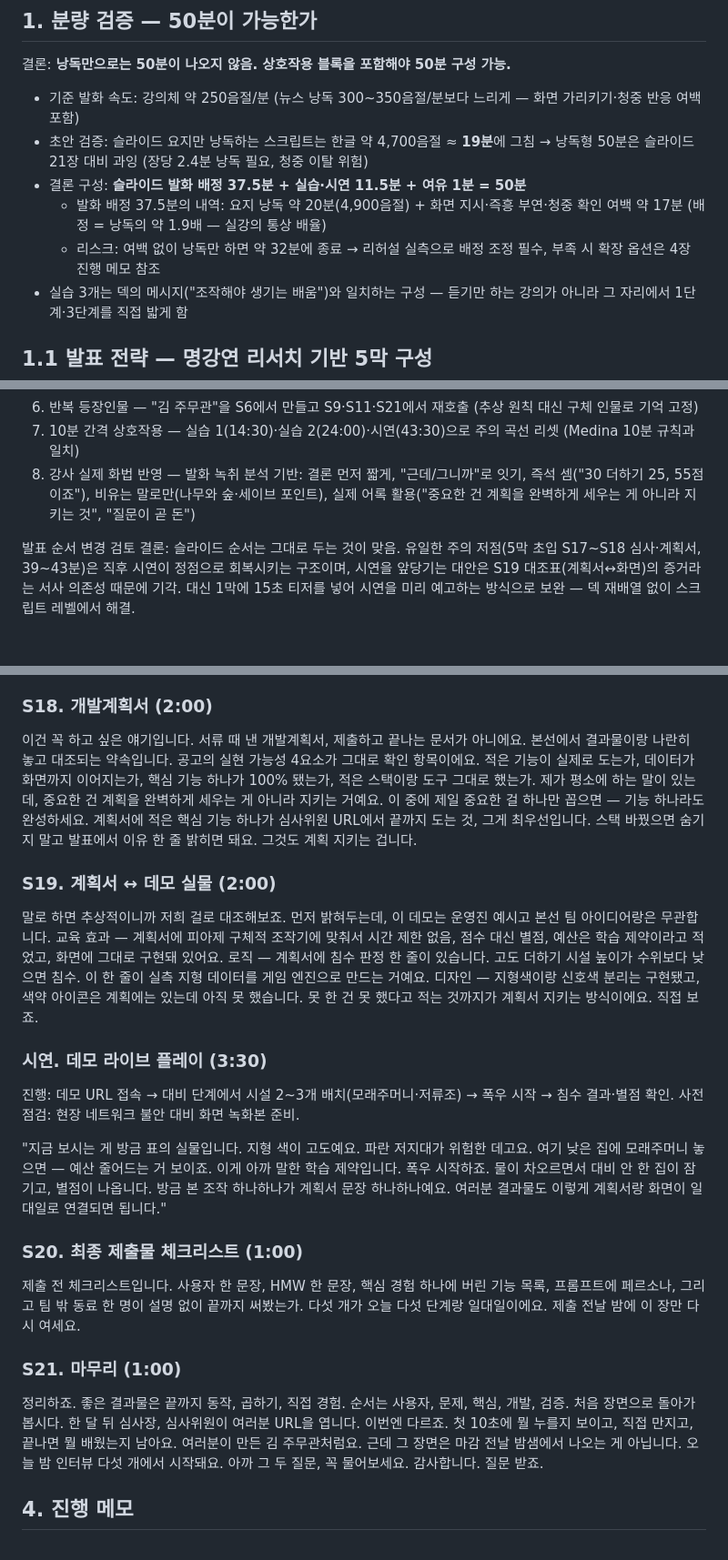
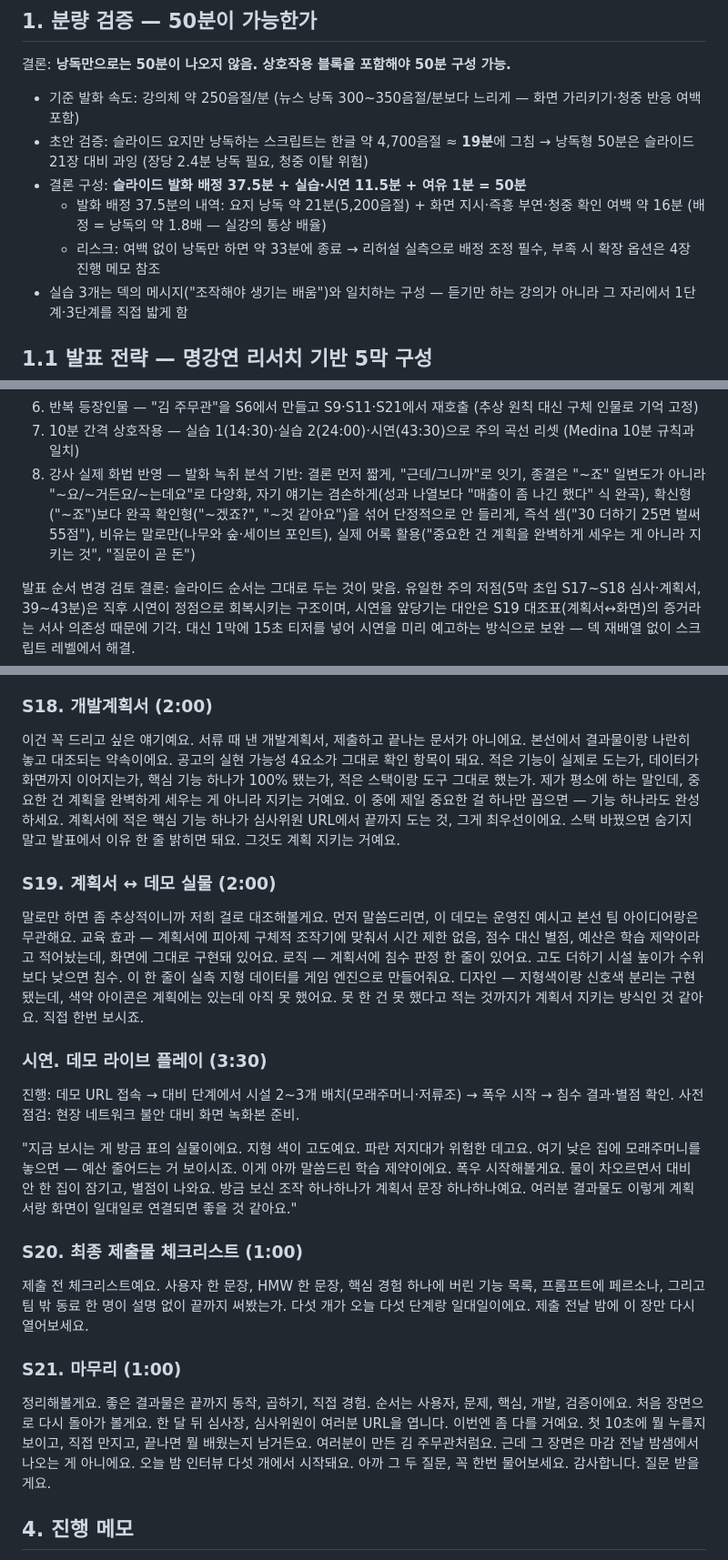
Before and after one commit to 26-weatherhackathon/hackathon-lecture-service-dev, a Markdown page: script.md, 3 parts joined by grey strips. Shown at 91% size. Rendered like a GitHub page; blank space fills up the shorter version.

```diff
--- a/script.md
+++ b/script.md
@@ -9,8 +9,8 @@
 - 기준 발화 속도: 강의체 약 250음절/분 (뉴스 낭독 300~350음절/분보다 느리게 — 화면 가리키기·청중 반응 여백 포함)
 - 초안 검증: 슬라이드 요지만 낭독하는 스크립트는 한글 약 4,700음절 ≈ **19분**에 그침 → 낭독형 50분은 슬라이드 21장 대비 과잉 (장당 2.4분 낭독 필요, 청중 이탈 위험)
 - 결론 구성: **슬라이드 발화 배정 37.5분 + 실습·시연 11.5분 + 여유 1분 = 50분**
-  - 발화 배정 37.5분의 내역: 요지 낭독 약 20분(4,900음절) + 화면 지시·즉흥 부연·청중 확인 여백 약 17분 (배정 = 낭독의 약 1.9배 — 실강의 통상 배율)
-  - 리스크: 여백 없이 낭독만 하면 약 32분에 종료 → 리허설 실측으로 배정 조정 필수, 부족 시 확장 옵션은 4장 진행 메모 참조
+  - 발화 배정 37.5분의 내역: 요지 낭독 약 21분(5,200음절) + 화면 지시·즉흥 부연·청중 확인 여백 약 16분 (배정 = 낭독의 약 1.8배 — 실강의 통상 배율)
+  - 리스크: 여백 없이 낭독만 하면 약 33분에 종료 → 리허설 실측으로 배정 조정 필수, 부족 시 확장 옵션은 4장 진행 메모 참조
 - 실습 3개는 덱의 메시지("조작해야 생기는 배움")와 일치하는 구성 — 듣기만 하는 강의가 아니라 그 자리에서 1단계·3단계를 직접 밟게 함
 
 ## 1.1 발표 전략 — 명강연 리서치 기반 5막 구성
@@ -34,7 +34,7 @@
 5. STAR 모먼트 — 데모 라이브 시연(물이 차오르고 별점이 뜨는 순간)을 43:30 배치, 종료 직전 정점 후 Call to Action으로 마무리 (Duarte 『Resonate』 — Something They'll Always Remember + 두 번째 전환점 = Call to Action)
 6. 반복 등장인물 — "김 주무관"을 S6에서 만들고 S9·S11·S21에서 재호출 (추상 원칙 대신 구체 인물로 기억 고정)
 7. 10분 간격 상호작용 — 실습 1(14:30)·실습 2(24:00)·시연(43:30)으로 주의 곡선 리셋 (Medina 10분 규칙과 일치)
-8. 강사 실제 화법 반영 — 발화 녹취 분석 기반: 결론 먼저 짧게, "근데/그니까"로 잇기, 즉석 셈("30 더하기 25, 55점이죠"), 비유는 말로만(나무와 숲·세이브 포인트), 실제 어록 활용("중요한 건 계획을 완벽하게 세우는 게 아니라 지키는 것", "질문이 곧 돈")
+8. 강사 실제 화법 반영 — 발화 녹취 분석 기반: 결론 먼저 짧게, "근데/그니까"로 잇기, 종결은 "~죠" 일변도가 아니라 "~요/~거든요/~는데요"로 다양화, 자기 얘기는 겸손하게(성과 나열보다 "매출이 좀 나긴 했다" 식 완곡), 확신형("~죠")보다 완곡 확인형("~겠죠?", "~것 같아요")을 섞어 단정적으로 안 들리게, 즉석 셈("30 더하기 25면 벌써 55점"), 비유는 말로만(나무와 숲·세이브 포인트), 실제 어록 활용("중요한 건 계획을 완벽하게 세우는 게 아니라 지키는 것", "질문이 곧 돈")
 
 발표 순서 변경 검토 결론: 슬라이드 순서는 그대로 두는 것이 맞음. 유일한 주의 저점(5막 초입 S17~S18 심사·계획서, 39~43분)은 직후 시연이 정점으로 회복시키는 구조이며, 시연을 앞당기는 대안은 S19 대조표(계획서↔화면)의 증거라는 서사 의존성 때문에 기각. 대신 1막에 15초 티저를 넣어 시연을 미리 예고하는 방식으로 보완 — 덱 재배열 없이 스크립트 레벨에서 해결.
 
@@ -156,25 +156,25 @@ Q&A는 50분 뒤 별도 진행(운영 일정에 따라 5~10분).
 
 ### S18. 개발계획서 (2:00)
 
-이건 꼭 하고 싶은 얘기입니다. 서류 때 낸 개발계획서, 제출하고 끝나는 문서가 아니에요. 본선에서 결과물이랑 나란히 놓고 대조되는 약속입니다. 공고의 실현 가능성 4요소가 그대로 확인 항목이에요. 적은 기능이 실제로 도는가, 데이터가 화면까지 이어지는가, 핵심 기능 하나가 100% 됐는가, 적은 스택이랑 도구 그대로 했는가. 제가 평소에 하는 말이 있는데, 중요한 건 계획을 완벽하게 세우는 게 아니라 지키는 거예요. 이 중에 제일 중요한 걸 하나만 꼽으면 — 기능 하나라도 완성하세요. 계획서에 적은 핵심 기능 하나가 심사위원 URL에서 끝까지 도는 것, 그게 최우선입니다. 스택 바꿨으면 숨기지 말고 발표에서 이유 한 줄 밝히면 돼요. 그것도 계획 지키는 겁니다.
+이건 꼭 드리고 싶은 얘기예요. 서류 때 낸 개발계획서, 제출하고 끝나는 문서가 아니에요. 본선에서 결과물이랑 나란히 놓고 대조되는 약속이에요. 공고의 실현 가능성 4요소가 그대로 확인 항목이 돼요. 적은 기능이 실제로 도는가, 데이터가 화면까지 이어지는가, 핵심 기능 하나가 100% 됐는가, 적은 스택이랑 도구 그대로 했는가. 제가 평소에 하는 말인데, 중요한 건 계획을 완벽하게 세우는 게 아니라 지키는 거예요. 이 중에 제일 중요한 걸 하나만 꼽으면 — 기능 하나라도 완성하세요. 계획서에 적은 핵심 기능 하나가 심사위원 URL에서 끝까지 도는 것, 그게 최우선이에요. 스택 바꿨으면 숨기지 말고 발표에서 이유 한 줄 밝히면 돼요. 그것도 계획 지키는 거예요.
 
 ### S19. 계획서 ↔ 데모 실물 (2:00)
 
-말로 하면 추상적이니까 저희 걸로 대조해보죠. 먼저 밝혀두는데, 이 데모는 운영진 예시고 본선 팀 아이디어랑은 무관합니다. 교육 효과 — 계획서에 피아제 구체적 조작기에 맞춰서 시간 제한 없음, 점수 대신 별점, 예산은 학습 제약이라고 적었고, 화면에 그대로 구현돼 있어요. 로직 — 계획서에 침수 판정 한 줄이 있습니다. 고도 더하기 시설 높이가 수위보다 낮으면 침수. 이 한 줄이 실측 지형 데이터를 게임 엔진으로 만드는 거예요. 디자인 — 지형색이랑 신호색 분리는 구현됐고, 색약 아이콘은 계획에는 있는데 아직 못 했습니다. 못 한 건 못 했다고 적는 것까지가 계획서 지키는 방식이에요. 직접 보죠.
+말로만 하면 좀 추상적이니까 저희 걸로 대조해볼게요. 먼저 말씀드리면, 이 데모는 운영진 예시고 본선 팀 아이디어랑은 무관해요. 교육 효과 — 계획서에 피아제 구체적 조작기에 맞춰서 시간 제한 없음, 점수 대신 별점, 예산은 학습 제약이라고 적어놨는데, 화면에 그대로 구현돼 있어요. 로직 — 계획서에 침수 판정 한 줄이 있어요. 고도 더하기 시설 높이가 수위보다 낮으면 침수. 이 한 줄이 실측 지형 데이터를 게임 엔진으로 만들어줘요. 디자인 — 지형색이랑 신호색 분리는 구현됐는데, 색약 아이콘은 계획에는 있는데 아직 못 했어요. 못 한 건 못 했다고 적는 것까지가 계획서 지키는 방식인 것 같아요. 직접 한번 보시죠.
 
 ### 시연. 데모 라이브 플레이 (3:30)
 
 진행: 데모 URL 접속 → 대비 단계에서 시설 2~3개 배치(모래주머니·저류조) → 폭우 시작 → 침수 결과·별점 확인. 사전 점검: 현장 네트워크 불안 대비 화면 녹화본 준비.
 
-"지금 보시는 게 방금 표의 실물입니다. 지형 색이 고도예요. 파란 저지대가 위험한 데고요. 여기 낮은 집에 모래주머니 놓으면 — 예산 줄어드는 거 보이죠. 이게 아까 말한 학습 제약입니다. 폭우 시작하죠. 물이 차오르면서 대비 안 한 집이 잠기고, 별점이 나옵니다. 방금 본 조작 하나하나가 계획서 문장 하나하나예요. 여러분 결과물도 이렇게 계획서랑 화면이 일대일로 연결되면 됩니다."
+"지금 보시는 게 방금 표의 실물이에요. 지형 색이 고도예요. 파란 저지대가 위험한 데고요. 여기 낮은 집에 모래주머니를 놓으면 — 예산 줄어드는 거 보이시죠. 이게 아까 말씀드린 학습 제약이에요. 폭우 시작해볼게요. 물이 차오르면서 대비 안 한 집이 잠기고, 별점이 나와요. 방금 보신 조작 하나하나가 계획서 문장 하나하나예요. 여러분 결과물도 이렇게 계획서랑 화면이 일대일로 연결되면 좋을 것 같아요."
 
 ### S20. 최종 제출물 체크리스트 (1:00)
 
-제출 전 체크리스트입니다. 사용자 한 문장, HMW 한 문장, 핵심 경험 하나에 버린 기능 목록, 프롬프트에 페르소나, 그리고 팀 밖 동료 한 명이 설명 없이 끝까지 써봤는가. 다섯 개가 오늘 다섯 단계랑 일대일이에요. 제출 전날 밤에 이 장만 다시 여세요.
+제출 전 체크리스트예요. 사용자 한 문장, HMW 한 문장, 핵심 경험 하나에 버린 기능 목록, 프롬프트에 페르소나, 그리고 팀 밖 동료 한 명이 설명 없이 끝까지 써봤는가. 다섯 개가 오늘 다섯 단계랑 일대일이에요. 제출 전날 밤에 이 장만 다시 열어보세요.
 
 ### S21. 마무리 (1:00)
 
-정리하죠. 좋은 결과물은 끝까지 동작, 곱하기, 직접 경험. 순서는 사용자, 문제, 핵심, 개발, 검증. 처음 장면으로 돌아가 봅시다. 한 달 뒤 심사장, 심사위원이 여러분 URL을 엽니다. 이번엔 다르죠. 첫 10초에 뭘 누를지 보이고, 직접 만지고, 끝나면 뭘 배웠는지 남아요. 여러분이 만든 김 주무관처럼요. 근데 그 장면은 마감 전날 밤샘에서 나오는 게 아닙니다. 오늘 밤 인터뷰 다섯 개에서 시작돼요. 아까 그 두 질문, 꼭 물어보세요. 감사합니다. 질문 받죠.
+정리해볼게요. 좋은 결과물은 끝까지 동작, 곱하기, 직접 경험. 순서는 사용자, 문제, 핵심, 개발, 검증이에요. 처음 장면으로 다시 돌아가 볼게요. 한 달 뒤 심사장, 심사위원이 여러분 URL을 엽니다. 이번엔 좀 다를 거예요. 첫 10초에 뭘 누를지 보이고, 직접 만지고, 끝나면 뭘 배웠는지 남거든요. 여러분이 만든 김 주무관처럼요. 근데 그 장면은 마감 전날 밤샘에서 나오는 게 아니에요. 오늘 밤 인터뷰 다섯 개에서 시작돼요. 아까 그 두 질문, 꼭 한번 물어보세요. 감사합니다. 질문 받을게요.
 
 ## 4. 진행 메모
 
```
Also changed, not shown: other parts of script.md (+20 -20 lines).
